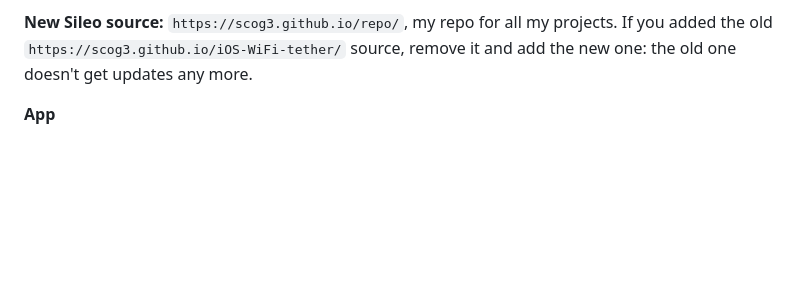
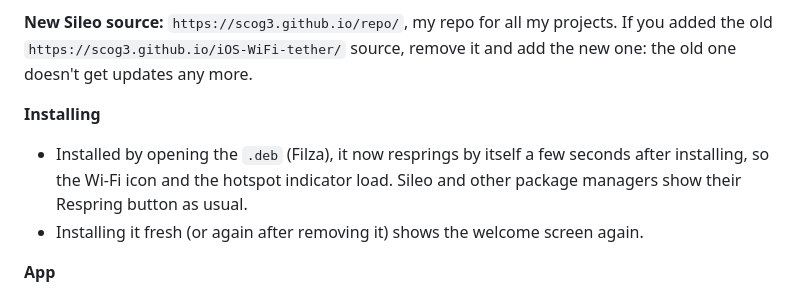
Before and after one commit to scog3/iOS-WiFi-tether, a Markdown page: CHANGELOG.md, the part around the change. GitHub-like rendering; blank space fills up the shorter version.

```diff
--- a/CHANGELOG.md
+++ b/CHANGELOG.md
@@ -23,6 +23,13 @@
 **New Sileo source:** `https://scog3.github.io/repo/`, my repo for all my projects. If you
 added the old `https://scog3.github.io/iOS-WiFi-tether/` source, remove it and add the new
 one: the old one doesn't get updates any more.
+
+**Installing**
+
+- Installed by opening the `.deb` (Filza), it now resprings by itself a few seconds after
+  installing, so the Wi-Fi icon and the hotspot indicator load. Sileo and other package
+  managers show their Respring button as usual.
+- Installing it fresh (or again after removing it) shows the welcome screen again.
 
 **App**
 
```
Also changed, not shown: README.md (+4 -2 lines), screenshots/band-switch.png, 4 other files.
